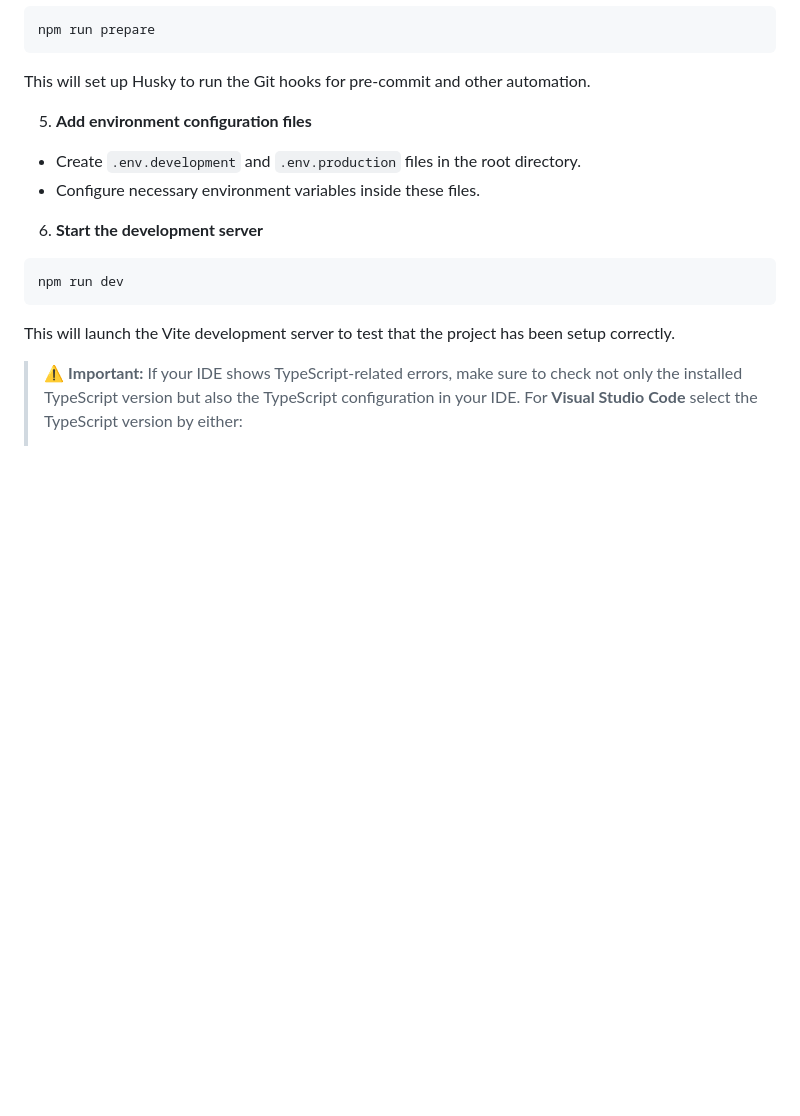
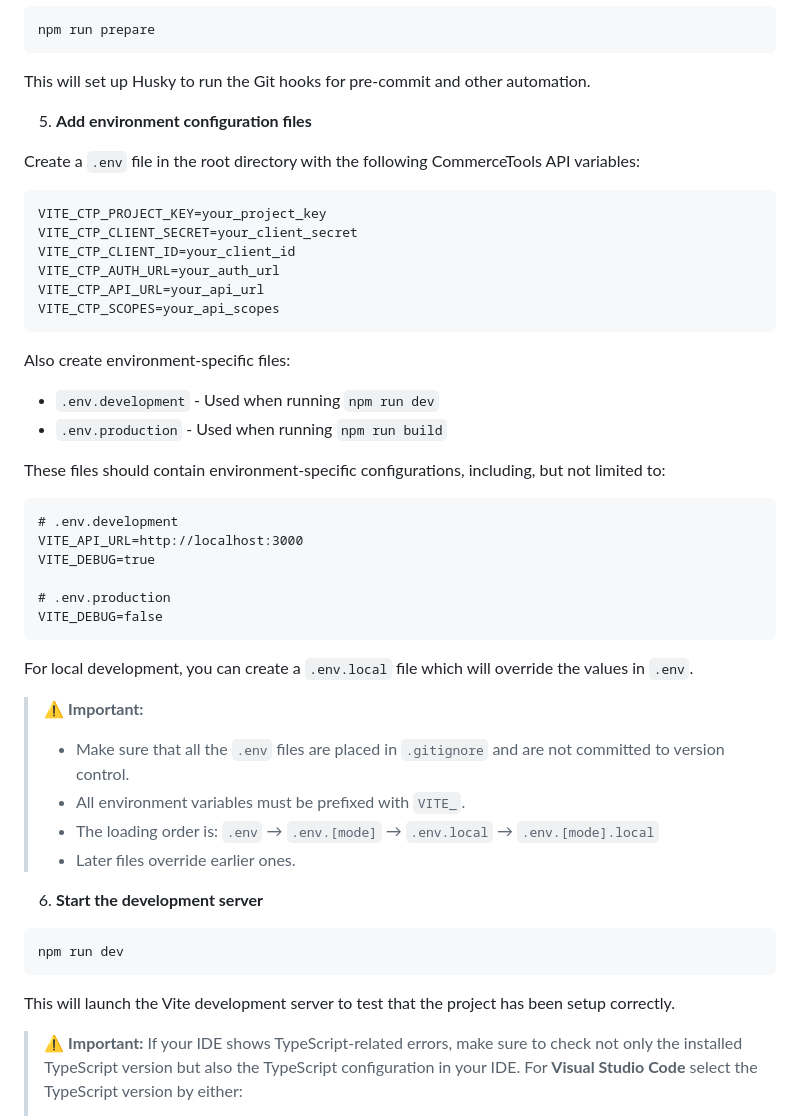
Before and after one commit to petruse4ka/eCommerce-Application, a Markdown page: README.md, the part around the change. Rendered like a GitHub page; blank space fills up the shorter version.

Commit message:
docs: update environment variables information in the readme

````diff
--- a/README.md
+++ b/README.md
@@ -115,8 +115,37 @@ This will set up Husky to run the Git hooks for pre-commit and other automation.
 
 5. **Add environment configuration files**
 
-- Create `.env.development` and `.env.production` files in the root directory.
-- Configure necessary environment variables inside these files.
+Create a `.env` file in the root directory with the following CommerceTools API variables:
+```
+VITE_CTP_PROJECT_KEY=your_project_key
+VITE_CTP_CLIENT_SECRET=your_client_secret
+VITE_CTP_CLIENT_ID=your_client_id
+VITE_CTP_AUTH_URL=your_auth_url
+VITE_CTP_API_URL=your_api_url
+VITE_CTP_SCOPES=your_api_scopes
+```
+
+Also create environment-specific files:
+- `.env.development` - Used when running `npm run dev`
+- `.env.production` - Used when running `npm run build`
+
+These files should contain environment-specific configurations, including, but not limited to:
+```
+# .env.development
+VITE_API_URL=http://localhost:3000
+VITE_DEBUG=true
+
+# .env.production
+VITE_DEBUG=false
+```
+
+For local development, you can create a `.env.local` file which will override the values in `.env`.
+
+> ⚠️ **Important:**
+> - Make sure that all the `.env` files are placed in `.gitignore` and are not committed to version control.
+> - All environment variables must be prefixed with `VITE_`.
+> - The loading order is: `.env` → `.env.[mode]` → `.env.local` → `.env.[mode].local`
+> - Later files override earlier ones.
 
 6. **Start the development server**
 
````
